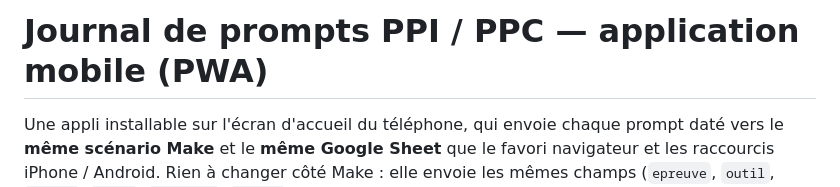
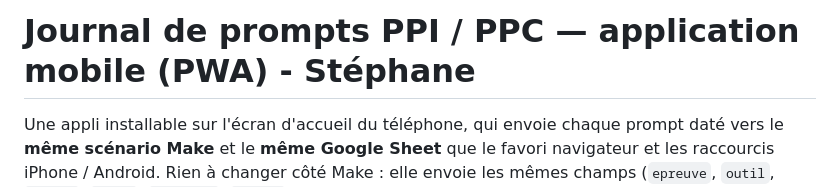
Before and after one commit to SE-formation/journal-prompts, a Markdown page: README.md, the part around the change. Rendered like a GitHub page.

```diff
--- a/README.md
+++ b/README.md
@@ -1,4 +1,4 @@
-# Journal de prompts PPI / PPC — application mobile (PWA)
+# Journal de prompts PPI / PPC — application mobile (PWA) - Stéphane
 
 Une appli installable sur l'écran d'accueil du téléphone, qui envoie chaque prompt daté vers le **même scénario Make** et le **même Google Sheet** que le favori navigateur et les raccourcis iPhone / Android. Rien à changer côté Make : elle envoie les mêmes champs (`epreuve`, `outil`, `partie`, `etape`, `objectif`, `prompt`).
 
```
